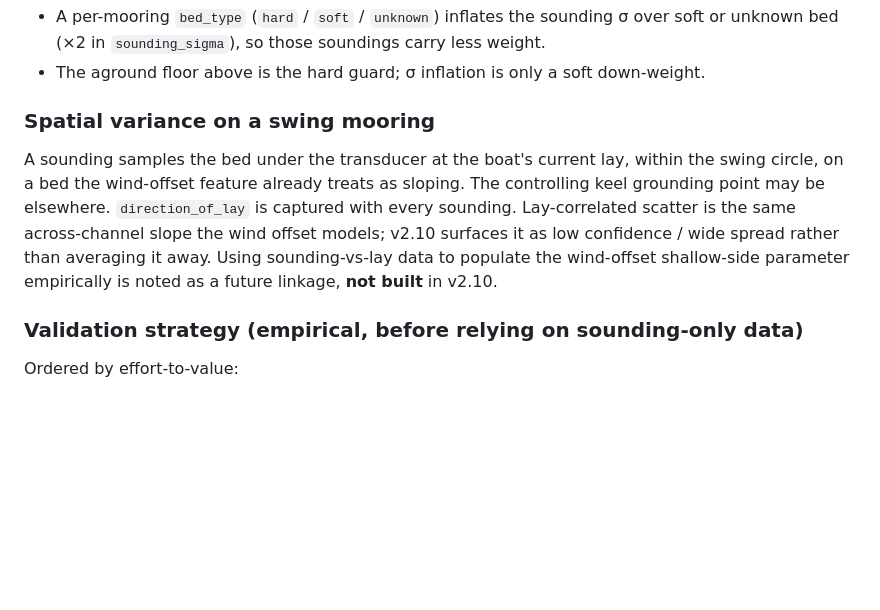
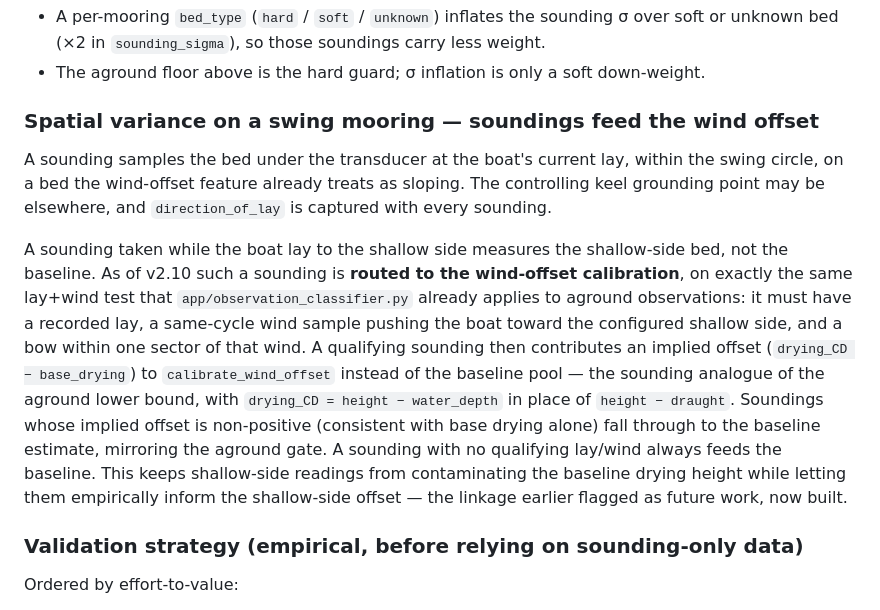
Before and after one commit to Consiliarius/TSCTide, a Markdown page: docs/CALIBRATION_NOTES.md, the part around the change. GitHub-like rendering; blank space fills up the shorter version.

Commit message:
v2.10: document soundings routing to the wind offset
Update the spatial-variance section: shallow-side soundings now route to
calibrate_wind_offset on the same lay+wind test as aground observations,
contributing drying_CD - base_drying. Was previously flagged as future
work; now built.

Co-Authored-By: Claude Opus 4.8 <noreply@anthropic.com>

```diff
--- a/docs/CALIBRATION_NOTES.md
+++ b/docs/CALIBRATION_NOTES.md
@@ -863,16 +863,29 @@ drying **low**, which is the unsafe direction. Handling:
   - The aground floor above is the hard guard; σ inflation is only a
     soft down-weight.
 
-### Spatial variance on a swing mooring
+### Spatial variance on a swing mooring — soundings feed the wind offset
 
 A sounding samples the bed under the transducer at the boat's current lay,
 within the swing circle, on a bed the wind-offset feature already treats as
-sloping. The controlling keel grounding point may be elsewhere.
-`direction_of_lay` is captured with every sounding. Lay-correlated scatter is
-the same across-channel slope the wind offset models; v2.10 surfaces it as
-low confidence / wide spread rather than averaging it away. Using
-sounding-vs-lay data to populate the wind-offset shallow-side parameter
-empirically is noted as a future linkage, **not built** in v2.10.
+sloping. The controlling keel grounding point may be elsewhere, and
+`direction_of_lay` is captured with every sounding.
+
+A sounding taken while the boat lay to the shallow side measures the
+shallow-side bed, not the baseline. As of v2.10 such a sounding is **routed
+to the wind-offset calibration**, on exactly the same lay+wind test that
+`app/observation_classifier.py` already applies to aground observations: it
+must have a recorded lay, a same-cycle wind sample pushing the boat toward
+the configured shallow side, and a bow within one sector of that wind. A
+qualifying sounding then contributes an implied offset (`drying_CD −
+base_drying`) to `calibrate_wind_offset` instead of the baseline pool — the
+sounding analogue of the aground lower bound, with `drying_CD = height −
+water_depth` in place of `height − draught`. Soundings whose implied offset
+is non-positive (consistent with base drying alone) fall through to the
+baseline estimate, mirroring the aground gate. A sounding with no qualifying
+lay/wind always feeds the baseline. This keeps shallow-side readings from
+contaminating the baseline drying height while letting them empirically
+inform the shallow-side offset — the linkage earlier flagged as future work,
+now built.
 
 ### Validation strategy (empirical, before relying on sounding-only data)
 
```
